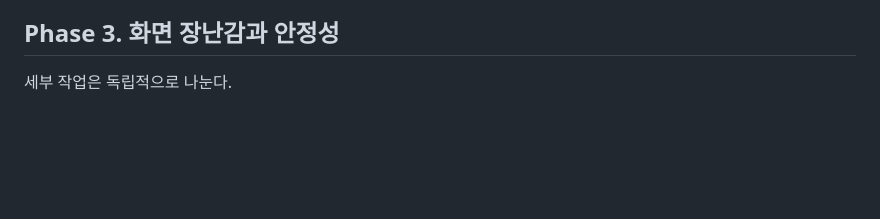
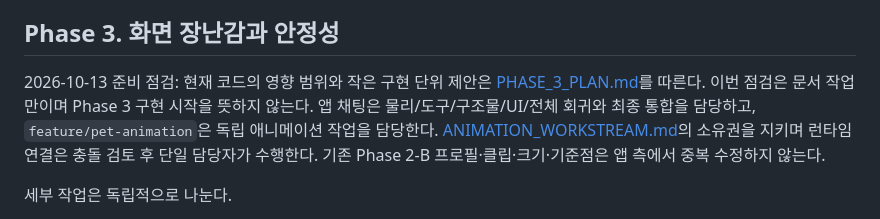
Before and after one commit to kshssafy16/DesktopPlayground, a Markdown page: docs/v1.1/IMPLEMENTATION_PLAN.md, the part around the change. GitHub-like rendering; blank space fills up the shorter version.

```diff
--- a/docs/v1.1/IMPLEMENTATION_PLAN.md
+++ b/docs/v1.1/IMPLEMENTATION_PLAN.md
@@ -98,6 +98,8 @@
 
 ## Phase 3. 화면 장난감과 안정성
 
+2026-10-13 준비 점검: 현재 코드의 영향 범위와 작은 구현 단위 제안은 [PHASE_3_PLAN.md](PHASE_3_PLAN.md)를 따른다. 이번 점검은 문서 작업만이며 Phase 3 구현 시작을 뜻하지 않는다. 앱 채팅은 물리/도구/구조물/UI/전체 회귀와 최종 통합을 담당하고, `feature/pet-animation`은 독립 애니메이션 작업을 담당한다. [ANIMATION_WORKSTREAM.md](ANIMATION_WORKSTREAM.md)의 소유권을 지키며 런타임 연결은 충돌 검토 후 단일 담당자가 수행한다. 기존 Phase 2-B 프로필·클립·크기·기준점은 앱 측에서 중복 수정하지 않는다.
+
 세부 작업은 독립적으로 나눈다.
 1. 공통 Impact/Crack 레이어: 자동 복구와 누적 유지, 개별 초기화, Effect cap.
 2. Bomb: 현재 충격 유지 + 균열/파편/피격 반응. 기존 펫 삭제 금지.
```
Also changed, not shown: docs/v1.1/DECISIONS_AND_PROGRESS.md (+11 -0 lines), docs/v1.1/PHASE_3_PLAN.md (added, +55 -0 lines).
